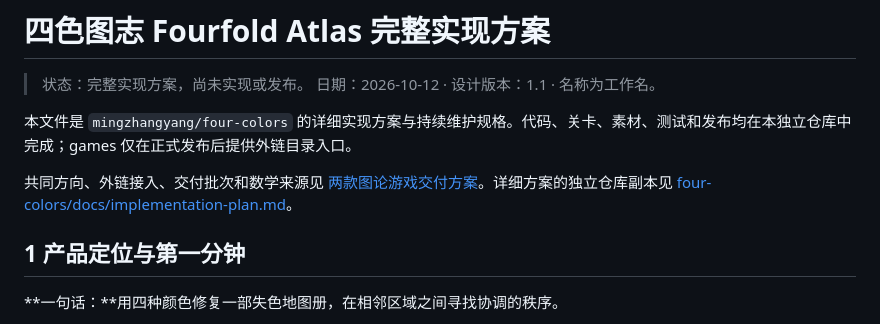
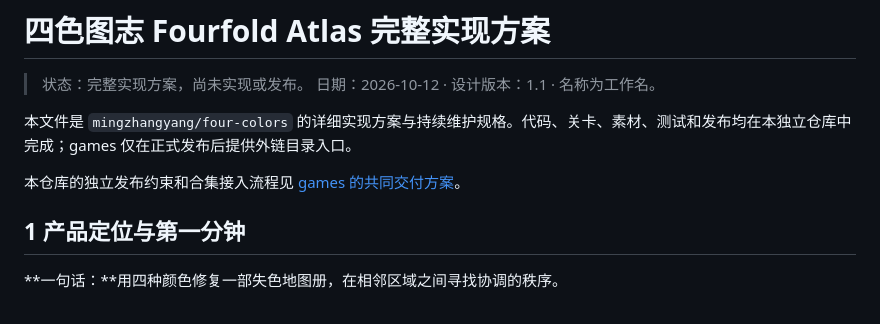
Before and after one commit to mingzhangyang/four-colors, a Markdown page: docs/implementation-plan.md, the part around the change. GitHub-like rendering.

Commit message:
docs: use canonical cross-repository link

```diff
--- a/docs/implementation-plan.md
+++ b/docs/implementation-plan.md
@@ -5,7 +5,7 @@
 
 本文件是 `mingzhangyang/four-colors` 的详细实现方案与持续维护规格。代码、关卡、素材、测试和发布均在本独立仓库中完成；games 仅在正式发布后提供外链目录入口。
 
-共同方向、外链接入、交付批次和数学来源见 [两款图论游戏交付方案](proposal-graph-puzzles-delivery.md)。详细方案的独立仓库副本见 [four-colors/docs/implementation-plan.md](https://github.com/mingzhangyang/four-colors/blob/main/docs/implementation-plan.md)。
+本仓库的独立发布约束和合集接入流程见 [games 的共同交付方案](https://github.com/mingzhangyang/games/blob/main/docs/proposal-graph-puzzles-delivery.md)。
 
 ## 1 产品定位与第一分钟
 
```
